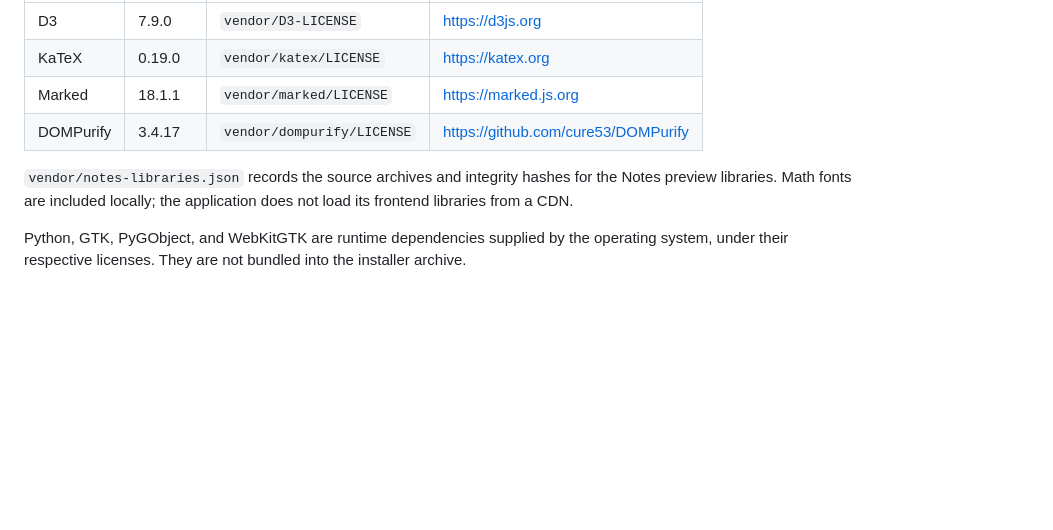
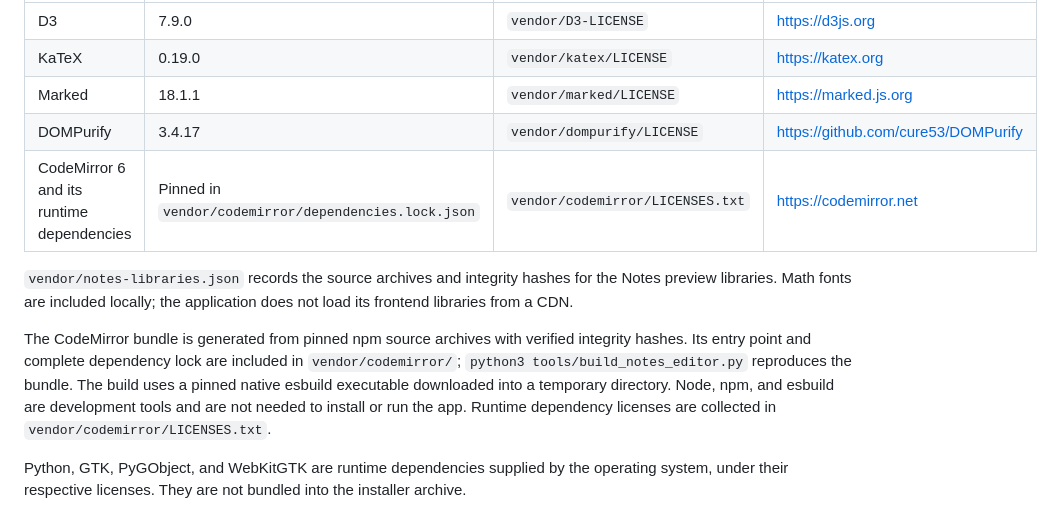
Before and after one commit to ps143991/roadmap, a Markdown page: THIRD_PARTY_NOTICES.md, the part around the change. GitHub-like rendering; blank space fills up the shorter version.

```diff
--- a/THIRD_PARTY_NOTICES.md
+++ b/THIRD_PARTY_NOTICES.md
@@ -9,11 +9,20 @@ licenses are included with the files and remain applicable to those libraries.
 | KaTeX | 0.19.0 | `vendor/katex/LICENSE` | https://katex.org |
 | Marked | 18.1.1 | `vendor/marked/LICENSE` | https://marked.js.org |
 | DOMPurify | 3.4.17 | `vendor/dompurify/LICENSE` | https://github.com/cure53/DOMPurify |
+| CodeMirror 6 and its runtime dependencies | Pinned in `vendor/codemirror/dependencies.lock.json` | `vendor/codemirror/LICENSES.txt` | https://codemirror.net |
 
 `vendor/notes-libraries.json` records the source archives and integrity hashes for
 the Notes preview libraries. Math fonts are included locally; the application
 does not load its frontend libraries from a CDN.
 
+The CodeMirror bundle is generated from pinned npm source archives with verified
+integrity hashes. Its entry point and complete dependency lock are included in
+`vendor/codemirror/`; `python3 tools/build_notes_editor.py` reproduces the bundle.
+The build uses a pinned native esbuild executable downloaded into a temporary
+directory. Node, npm, and esbuild are development tools and are not needed to
+install or run the app. Runtime dependency licenses are collected in
+`vendor/codemirror/LICENSES.txt`.
+
 Python, GTK, PyGObject, and WebKitGTK are runtime dependencies supplied by the
 operating system, under their respective licenses. They are not bundled into
 the installer archive.
```
Also changed, not shown: README.md (+15 -11 lines), docs/notes-latex.png, 14 other files.
